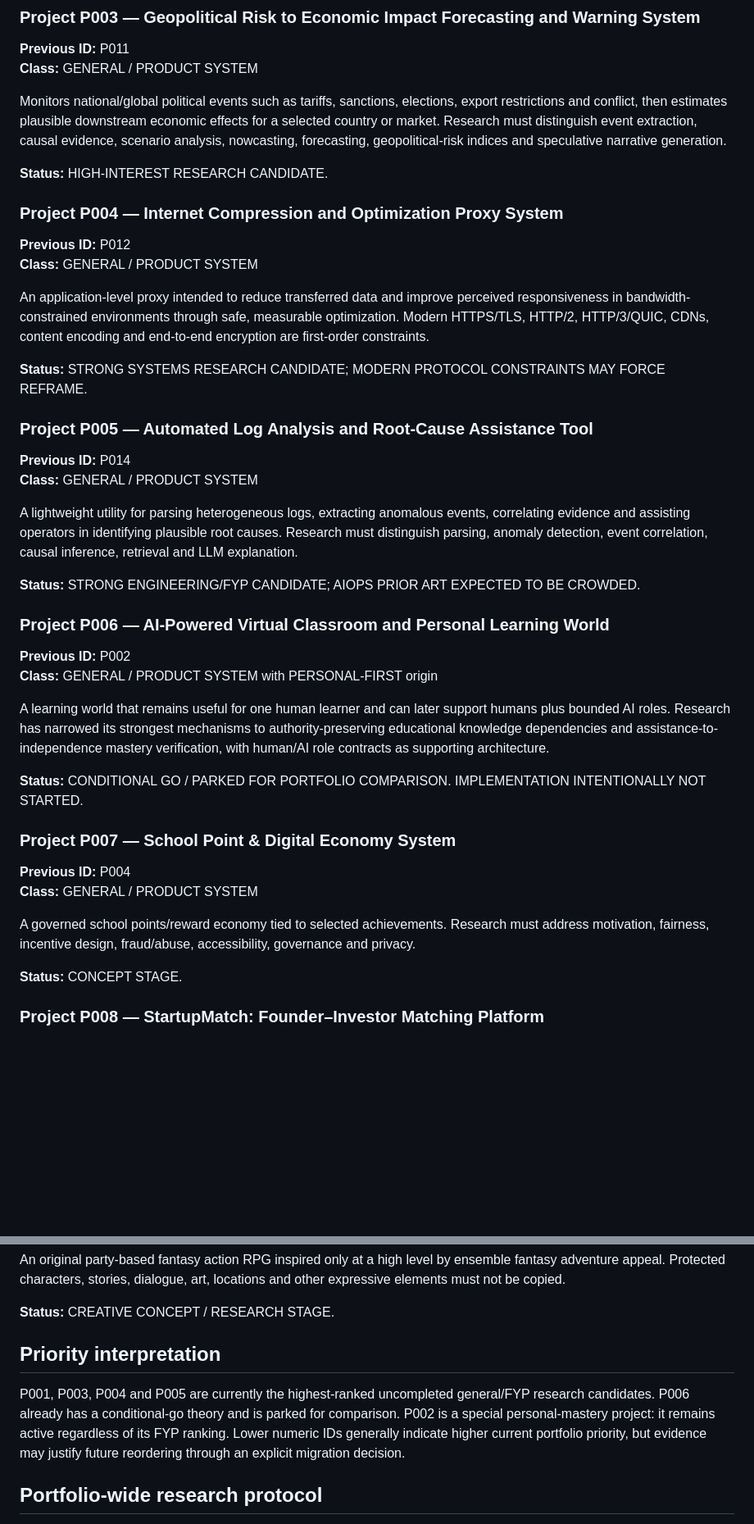
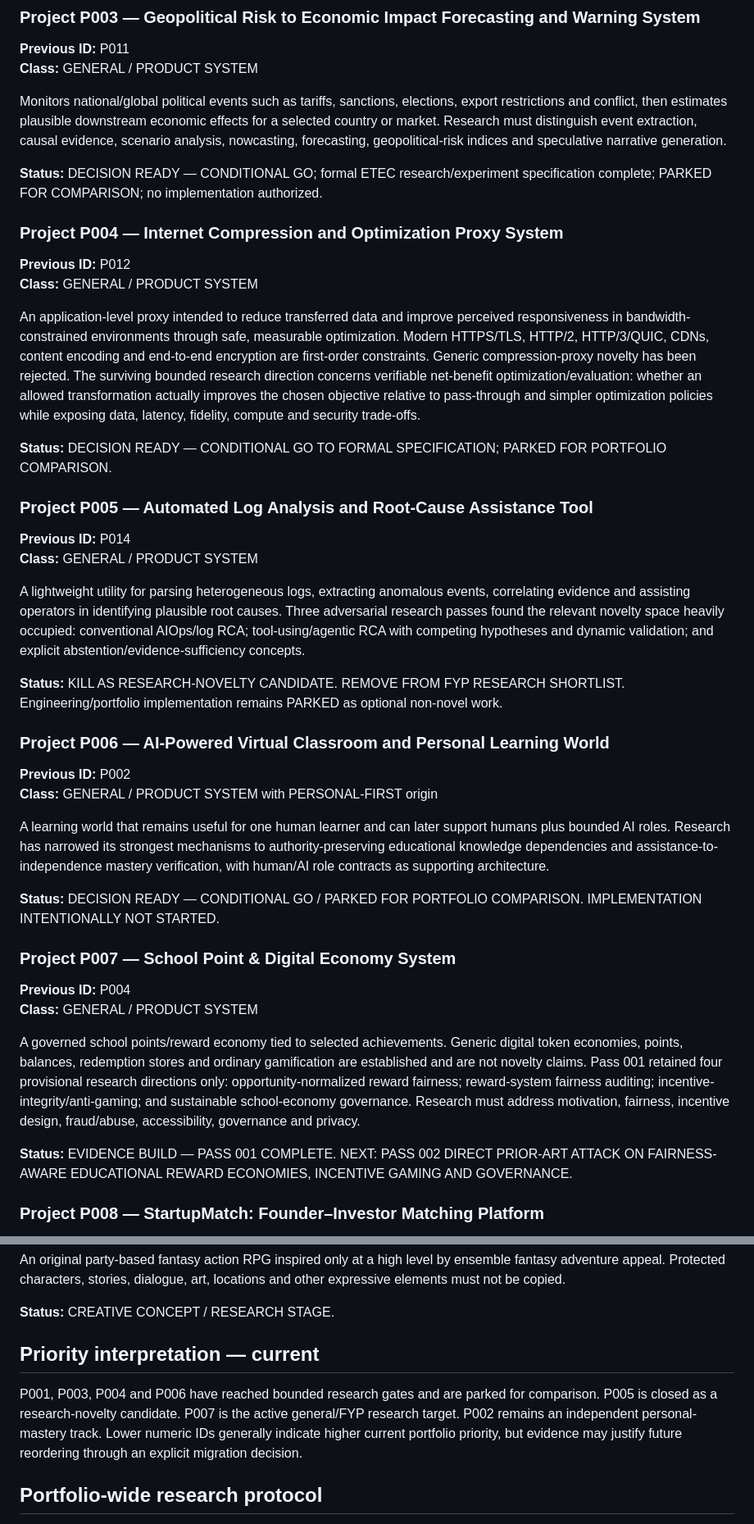
Before and after one commit to AjStyles20/All-Project, a Markdown page: project-control/PROJECT_PORTFOLIO_CATALOGUE.md, 2 parts joined by grey strips. Shown at 82% size. Drawn GitHub-style; blank space fills up the shorter version.

Commit message:
control: align canonical catalogue with current research gates

```diff
--- a/project-control/PROJECT_PORTFOLIO_CATALOGUE.md
+++ b/project-control/PROJECT_PORTFOLIO_CATALOGUE.md
@@ -57,23 +57,23 @@ AJ wants to design, train, evaluate and operate his own language model from rand
 
 Monitors national/global political events such as tariffs, sanctions, elections, export restrictions and conflict, then estimates plausible downstream economic effects for a selected country or market. Research must distinguish event extraction, causal evidence, scenario analysis, nowcasting, forecasting, geopolitical-risk indices and speculative narrative generation.
 
-**Status:** HIGH-INTEREST RESEARCH CANDIDATE.
+**Status:** DECISION READY — CONDITIONAL GO; formal ETEC research/experiment specification complete; PARKED FOR COMPARISON; no implementation authorized.
 
 ### Project P004 — Internet Compression and Optimization Proxy System
 **Previous ID:** P012
 **Class:** GENERAL / PRODUCT SYSTEM
 
-An application-level proxy intended to reduce transferred data and improve perceived responsiveness in bandwidth-constrained environments through safe, measurable optimization. Modern HTTPS/TLS, HTTP/2, HTTP/3/QUIC, CDNs, content encoding and end-to-end encryption are first-order constraints.
+An application-level proxy intended to reduce transferred data and improve perceived responsiveness in bandwidth-constrained environments through safe, measurable optimization. Modern HTTPS/TLS, HTTP/2, HTTP/3/QUIC, CDNs, content encoding and end-to-end encryption are first-order constraints. Generic compression-proxy novelty has been rejected. The surviving bounded research direction concerns verifiable net-benefit optimization/evaluation: whether an allowed transformation actually improves the chosen objective relative to pass-through and simpler optimization policies while exposing data, latency, fidelity, compute and security trade-offs.
 
-**Status:** STRONG SYSTEMS RESEARCH CANDIDATE; MODERN PROTOCOL CONSTRAINTS MAY FORCE REFRAME.
+**Status:** DECISION READY — CONDITIONAL GO TO FORMAL SPECIFICATION; PARKED FOR PORTFOLIO COMPARISON.
 
 ### Project P005 — Automated Log Analysis and Root-Cause Assistance Tool
 **Previous ID:** P014
 **Class:** GENERAL / PRODUCT SYSTEM
 
-A lightweight utility for parsing heterogeneous logs, extracting anomalous events, correlating evidence and assisting operators in identifying plausible root causes. Research must distinguish parsing, anomaly detection, event correlation, causal inference, retrieval and LLM explanation.
+A lightweight utility for parsing heterogeneous logs, extracting anomalous events, correlating evidence and assisting operators in identifying plausible root causes. Three adversarial research passes found the relevant novelty space heavily occupied: conventional AIOps/log RCA; tool-using/agentic RCA with competing hypotheses and dynamic validation; and explicit abstention/evidence-sufficiency concepts.
 
-**Status:** STRONG ENGINEERING/FYP CANDIDATE; AIOPS PRIOR ART EXPECTED TO BE CROWDED.
+**Status:** KILL AS RESEARCH-NOVELTY CANDIDATE. REMOVE FROM FYP RESEARCH SHORTLIST. Engineering/portfolio implementation remains PARKED as optional non-novel work.
 
 ### Project P006 — AI-Powered Virtual Classroom and Personal Learning World
 **Previous ID:** P002
@@ -81,15 +81,15 @@ A lightweight utility for parsing heterogeneous logs, extracting anomalous event
 
 A learning world that remains useful for one human learner and can later support humans plus bounded AI roles. Research has narrowed its strongest mechanisms to authority-preserving educational knowledge dependencies and assistance-to-independence mastery verification, with human/AI role contracts as supporting architecture.
 
-**Status:** CONDITIONAL GO / PARKED FOR PORTFOLIO COMPARISON. IMPLEMENTATION INTENTIONALLY NOT STARTED.
+**Status:** DECISION READY — CONDITIONAL GO / PARKED FOR PORTFOLIO COMPARISON. IMPLEMENTATION INTENTIONALLY NOT STARTED.
 
 ### Project P007 — School Point & Digital Economy System
 **Previous ID:** P004
 **Class:** GENERAL / PRODUCT SYSTEM
 
-A governed school points/reward economy tied to selected achievements. Research must address motivation, fairness, incentive design, fraud/abuse, accessibility, governance and privacy.
+A governed school points/reward economy tied to selected achievements. Generic digital token economies, points, balances, redemption stores and ordinary gamification are established and are not novelty claims. Pass 001 retained four provisional research directions only: opportunity-normalized reward fairness; reward-system fairness auditing; incentive-integrity/anti-gaming; and sustainable school-economy governance. Research must address motivation, fairness, incentive design, fraud/abuse, accessibility, governance and privacy.
 
-**Status:** CONCEPT STAGE.
+**Status:** EVIDENCE BUILD — PASS 001 COMPLETE. NEXT: PASS 002 DIRECT PRIOR-ART ATTACK ON FAIRNESS-AWARE EDUCATIONAL REWARD ECONOMIES, INCENTIVE GAMING AND GOVERNANCE.
 
 ### Project P008 — StartupMatch: Founder–Investor Matching Platform
 **Previous ID:** P013
@@ -147,8 +147,8 @@ An original party-based fantasy action RPG inspired only at a high level by ense
 
 **Status:** CREATIVE CONCEPT / RESEARCH STAGE.
 
-## Priority interpretation
-P001, P003, P004 and P005 are currently the highest-ranked uncompleted general/FYP research candidates. P006 already has a conditional-go theory and is parked for comparison. P002 is a special personal-mastery project: it remains active regardless of its FYP ranking. Lower numeric IDs generally indicate higher current portfolio priority, but evidence may justify future reordering through an explicit migration decision.
+## Priority interpretation — current
+P001, P003, P004 and P006 have reached bounded research gates and are parked for comparison. P005 is closed as a research-novelty candidate. P007 is the active general/FYP research target. P002 remains an independent personal-mastery track. Lower numeric IDs generally indicate higher current portfolio priority, but evidence may justify future reordering through an explicit migration decision.
 
 ## Portfolio-wide research protocol
 Where applicable, each project proceeds through: discovery → historical lineage → academic literature → current practice → commercial systems → open-source implementations → patents/standards/regulation where relevant → competing/failed approaches → prior-art matrix → gap analysis → novelty threats → bounded problem definition → evidence-backed differentiation → feasibility → security/privacy/ethics → architecture candidates → rejected alternatives → GO/PARK/KILL recommendation → implementation.
```
Also changed, not shown: other parts of project-control/PROJECT_PORTFOLIO_CATALOGUE.md (+2 -2 lines).
